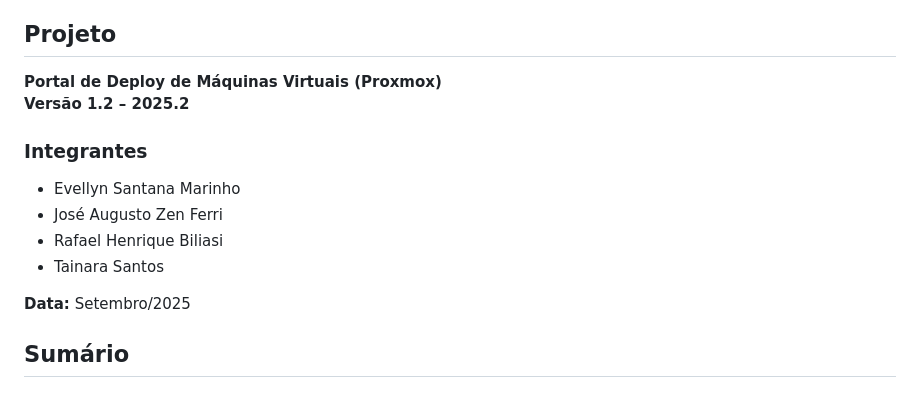
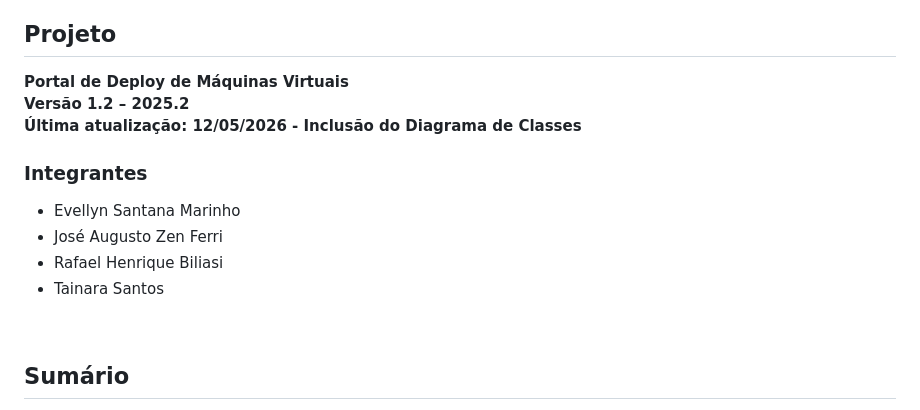
Before and after one commit to zenferri/Projeto-P1, a Markdown page: README-Singularys-atualizado.md, the part around one of its changes. GitHub-like rendering.

Commit message:
Revise project information and add class diagram
Updated project details and added class diagram image.

```diff
--- a/README-Singularys-atualizado.md
+++ b/README-Singularys-atualizado.md
@@ -11,8 +11,9 @@
 
 ## Projeto
 
-**Portal de Deploy de Máquinas Virtuais (Proxmox)**<br>
-**Versão 1.2 – 2025.2**
+**Portal de Deploy de Máquinas Virtuais**<br>
+**Versão 1.2 – 2025.2**<br>
+**Última atualização: 12/05/2026 - Inclusão do Diagrama de Classes**
 
 ### Integrantes
 
@@ -21,7 +22,6 @@
 - Rafael Henrique Biliasi
 - Tainara Santos
 
-**Data:** Setembro/2025
 <br>
 
 ## Sumário
```
Also changed, not shown: other parts of README-Singularys-atualizado.md (+1 -186 lines).
